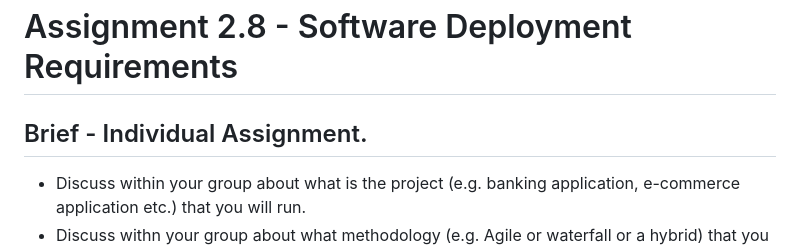
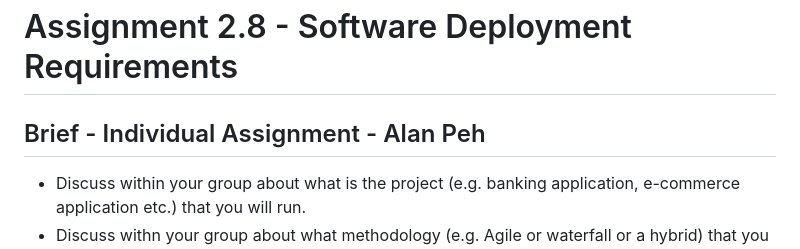
Before and after one commit to lann87/cloud_infra_eng_ntu_coursework_alanp, a Markdown page: module2/assignment2.8/README.md, the part around the change. Drawn GitHub-style.

Commit message:
submit as2.8 - adding my name

```diff
--- a/module2/assignment2.8/README.md
+++ b/module2/assignment2.8/README.md
@@ -1,6 +1,6 @@
 ![Alt Text](https://github.com/lann87/cloud_infra_eng_ntu_coursework_alanp/blob/main/.misc/ntu_logo.png)
 # Assignment 2.8 - Software Deployment Requirements
-## Brief - Individual Assignment.
+## Brief - Individual Assignment - Alan Peh
 - Discuss within your group about what is the project (e.g. banking application, e-commerce application etc.) that you will run.
 - Discuss withn your group about what methodology (e.g. Agile or waterfall or a hybrid) that you will use to run that project and why
 - When it comes to deployment, what kind of software deployment methodologies (e.g. Blue-Green, Rolling etc.) would you use and why
```
